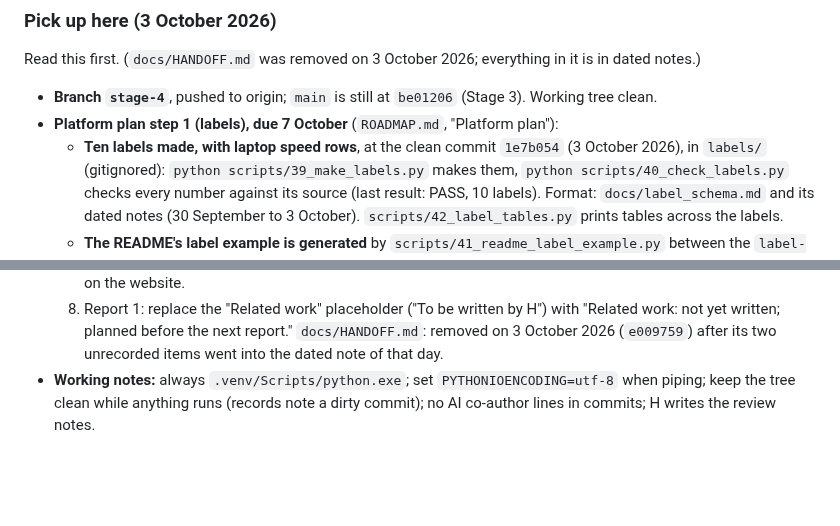
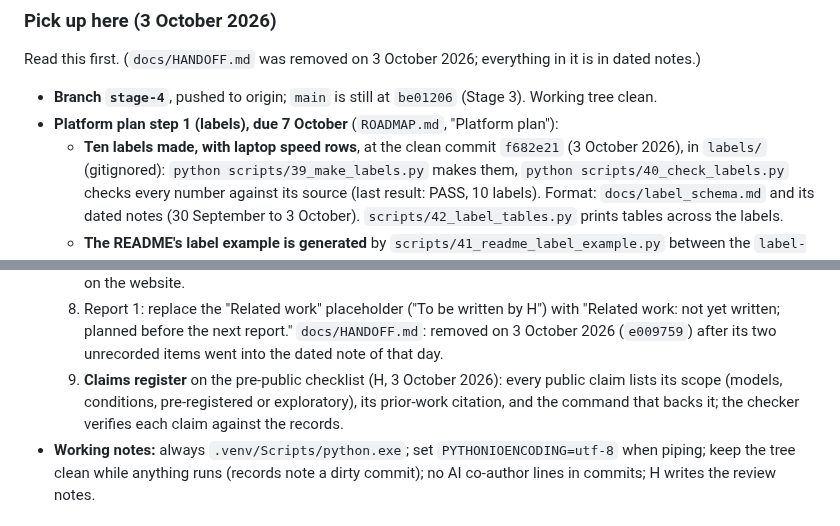
Before and after one commit to Vasco1290/Brokkr, a Markdown page: STATUS.md, 2 parts joined by grey strips. GitHub-like rendering; blank space fills up the shorter version.

```diff
--- a/STATUS.md
+++ b/STATUS.md
@@ -12,7 +12,7 @@ tables script is not), and the work now follows the Platform plan: **step 1 (lab
 Read this first. (`docs/HANDOFF.md` was removed on 3 October 2026; everything in it is in dated notes.)
 - **Branch `stage-4`**, pushed to origin; `main` is still at `be01206` (Stage 3). Working tree clean.
 - **Platform plan step 1 (labels), due 7 October** (`ROADMAP.md`, "Platform plan"):
-  - **Ten labels made, with laptop speed rows**, at the clean commit `1e7b054` (3 October 2026), in
+  - **Ten labels made, with laptop speed rows**, at the clean commit `f682e21` (3 October 2026), in
     `labels/` (gitignored): `python scripts/39_make_labels.py` makes them, `python
     scripts/40_check_labels.py` checks every number against its source (last result: PASS, 10 labels).
     Format: `docs/label_schema.md` and its dated notes (30 September to 3 October).
@@ -134,6 +141,9 @@ Read this first. (`docs/HANDOFF.md` was removed on 3 October 2026; everything in
   8. Report 1: replace the "Related work" placeholder ("To be written by H") with "Related work: not
      yet written; planned before the next report." `docs/HANDOFF.md`: removed on 3 October 2026
      (`e009759`) after its two unrecorded items went into the dated note of that day.
+  9. **Claims register** on the pre-public checklist (H, 3 October 2026): every public claim lists its
+     scope (models, conditions, pre-registered or exploratory), its prior-work citation, and the command
+     that backs it; the checker verifies each claim against the records.
 - **Working notes:** always `.venv/Scripts/python.exe`; set `PYTHONIOENCODING=utf-8` when piping;
   keep the tree clean while anything runs (records note a dirty commit); no AI co-author lines in
   commits; H writes the review notes.
```
Also changed, not shown: other parts of STATUS.md (+19 -4 lines).
